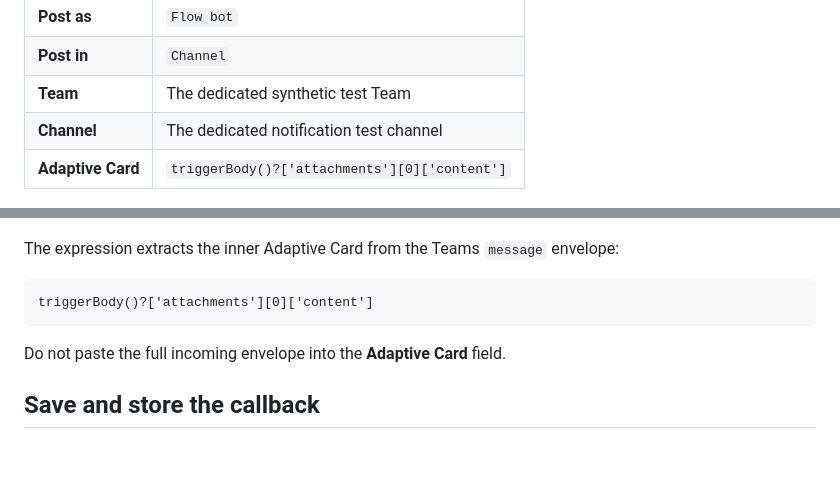
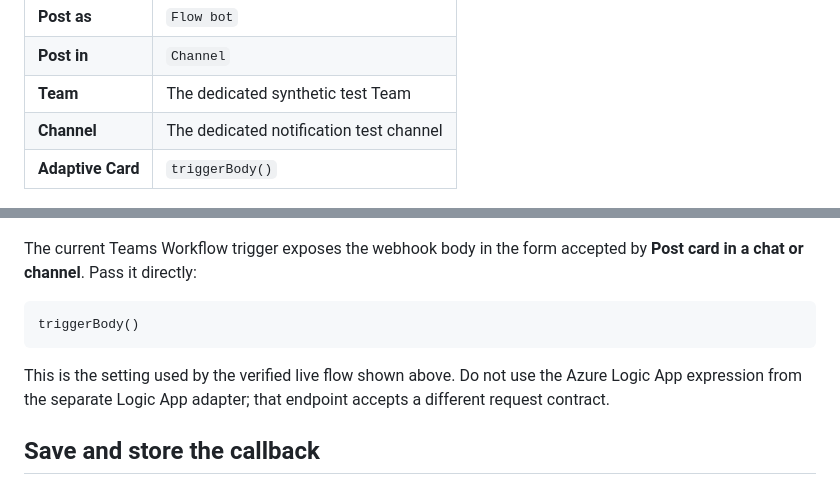
Before and after one commit to dotnetpower/pyhookkit, a Markdown page: docs/power-automate-teams-workflow.md, 2 parts joined by grey strips. Drawn GitHub-style; blank space fills up the shorter version.

Commit message:
docs: correct Power Automate card expression
Document the triggerBody() expression used by the verified live Teams Workflow and distinguish it from the Logic App contract.\n\nCo-authored-by: Copilot <223556219+Copilot@users.noreply.github.com>

````diff
--- a/docs/power-automate-teams-workflow.md
+++ b/docs/power-automate-teams-workflow.md
@@ -57,18 +57,20 @@ Set the action fields as follows:
 | **Post in** | `Channel` |
 | **Team** | The dedicated synthetic test Team |
 | **Channel** | The dedicated notification test channel |
-| **Adaptive Card** | `triggerBody()?['attachments'][0]['content']` |
+| **Adaptive Card** | `triggerBody()` |
 
 ![Power Automate Teams post-card action settings](assets/power-automate-teams-workflow/power-automate-teams-action.png)
 
-The expression extracts the inner Adaptive Card from the Teams `message`
-envelope:
+The current Teams Workflow trigger exposes the webhook body in the form
+accepted by **Post card in a chat or channel**. Pass it directly:
 
 ```text
-triggerBody()?['attachments'][0]['content']
+triggerBody()
 ```
 
-Do not paste the full incoming envelope into the **Adaptive Card** field.
+This is the setting used by the verified live flow shown above. Do not use the
+Azure Logic App expression from the separate Logic App adapter; that endpoint
+accepts a different request contract.
 
 ## Save and store the callback
 
````
